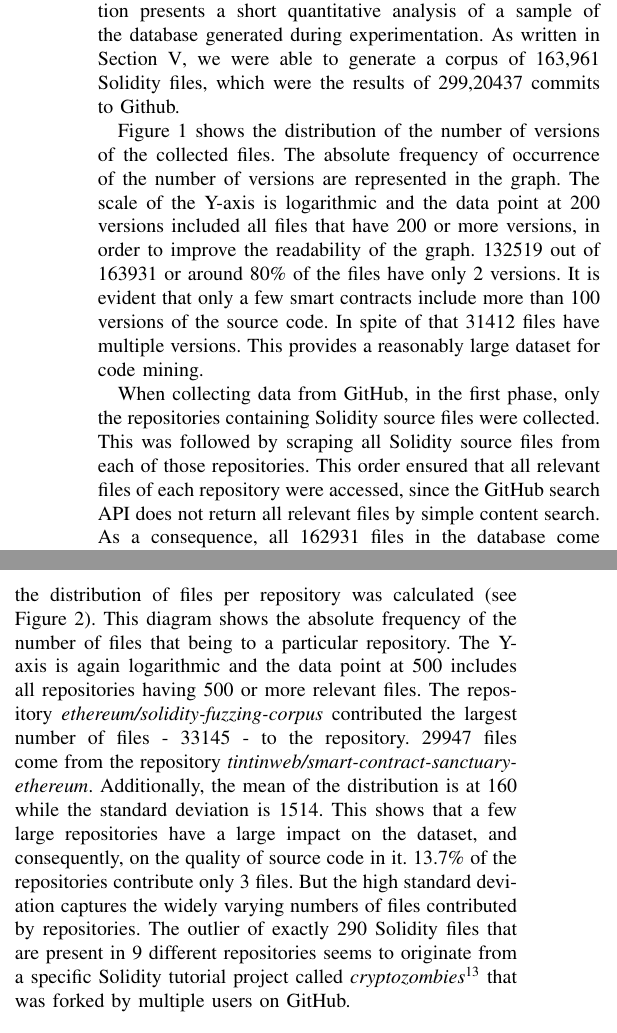
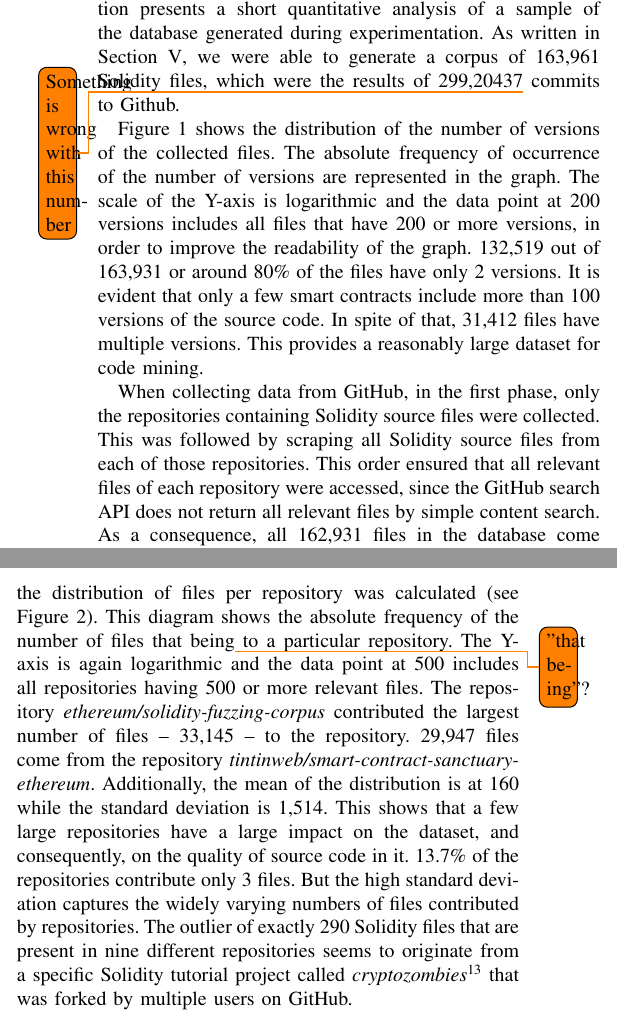
Before and after one commit to abTuhh/contract-repository-mse, a LaTeX paper (paper.tex): two parts of the columns of page 8 of 10, joined at a grey line, cut so that both start at the same text. Compiled offline with pdfLaTeX.

Commit message:
Feedback for Section VII

```diff
--- a/paper.tex
+++ b/paper.tex
@@ -243,9 +243,9 @@
 	Apart from this, restrictions imposed by the GitHub APIs make it difficult to construct a tree-like version history of a particular source file, given the fact that repositories are structured into branches, each branch having a different set of modifications of a file.
 
 	\section{Analysis of the repository}
-	In the previous section, it was mentioned that crawling GitHub might lead to distortions in the dataset. This section presents a short quantitative analysis of a sample of the database generated during experimentation. As written in Section~\ref{sec:implementation}, we were able to generate a corpus of 163,961 Solidity files, which were the results of 299,20437 commits to Github.
+	In the previous section, it was mentioned that crawling GitHub might lead to distortions in the dataset. This section presents a short quantitative analysis of a sample of the database generated during experimentation. As written in Section~\ref{sec:implementation}, we were able to generate a corpus of 163,961 Solidity files, which were the results of 299,20437\todo{Something is wrong with this number} commits to Github.
 
-	Figure~\ref{fig:versions} shows the distribution of the number of versions of the collected files. The absolute frequency of occurrence of the number of versions are represented in the graph. The scale of the Y-axis is logarithmic and the data point at 200 versions included all files that have 200 or more versions, in order to improve the readability of the graph. 132519 out of 163931 or around 80\% of the files have only 2 versions. It is evident that only a few smart contracts include more than 100 versions of the source code. In spite of that 31412 files have multiple versions. This provides a reasonably large dataset for code mining.
+	Figure~\ref{fig:versions} shows the distribution of the number of versions of the collected files. The absolute frequency of occurrence of the number of versions are represented in the graph. The scale of the Y-axis is logarithmic and the data point at 200 versions includes all files that have 200 or more versions, in order to improve the readability of the graph. 132,519 out of 163,931 or around 80\% of the files have only 2 versions. It is evident that only a few smart contracts include more than 100 versions of the source code. In spite of that, 31,412 files have multiple versions. This provides a reasonably large dataset for code mining.
 
 	\begin{figure}[!h]
 		\centering
@@ -254,7 +254,7 @@
 		\label{fig:versions}
 	\end{figure}
 
-	When collecting data from GitHub, in the first phase, only the repositories containing Solidity source files were collected. This was followed by scraping all Solidity source files from each of those repositories. This order ensured that all relevant files of each repository were accessed, since the GitHub search API does not return all relevant files by simple content search. As a consequence, all 162931 files in the database come from the same 1021 repositories. To investigate this further, the distribution of files per repository was calculated (see Figure~\ref{fig:number}). This diagram shows the absolute frequency of the number of files that being to a particular repository. The Y-axis is again logarithmic and the data point at 500 includes all repositories having 500 or more relevant files. The repository \textit{ethereum/solidity-fuzzing-corpus} contributed the largest number of files - 33145 - to the repository. 29947 files come from the repository \textit{tintinweb/smart-contract-sanctuary-ethereum}. Additionally, the mean of the distribution is at 160 while the standard deviation is 1514. This shows that a few large repositories have a large impact on the dataset, and consequently, on the quality of source code in it. 13.7\% of the repositories contribute only 3 files. But the high standard deviation captures the widely varying numbers of files contributed by repositories. The outlier of exactly 290 Solidity files that are present in 9 different repositories seems to originate from a specific Solidity tutorial project called \textit{cryptozombies}\footnote{https://cryptozombies.io} that was forked by multiple users on GitHub.
+	When collecting data from GitHub, in the first phase, only the repositories containing Solidity source files were collected. This was followed by scraping all Solidity source files from each of those repositories. This order ensured that all relevant files of each repository were accessed, since the GitHub search API does not return all relevant files by simple content search. As a consequence, all 162,931 files in the database come from the same 1,021 repositories. To investigate this further, the distribution of files per repository was calculated (see Figure~\ref{fig:number}). This diagram shows the absolute frequency of the number of files that being\todo{"that being''?} to a particular repository. The Y-axis is again logarithmic and the data point at 500 includes all repositories having 500 or more relevant files. The repository \textit{ethereum/solidity-fuzzing-corpus} contributed the largest number of files -- 33,145 -- to the repository. 29,947 files come from the repository \textit{tintinweb/smart-contract-sanctuary-ethereum}. Additionally, the mean of the distribution is at 160 while the standard deviation is 1,514. This shows that a few large repositories have a large impact on the dataset, and consequently, on the quality of source code in it. 13.7\% of the repositories contribute only 3 files. But the high standard deviation captures the widely varying numbers of files contributed by repositories. The outlier of exactly 290 Solidity files that are present in nine different repositories seems to originate from a specific Solidity tutorial project called \textit{cryptozombies}\footnote{https://cryptozombies.io} that was forked by multiple users on GitHub.
 	\begin{figure}[!h]
 		\centering
 		\includegraphics[scale=0.3]{distr_files_repos.png}
```
Also changed, not shown: paper.pdf, 3 other files.
